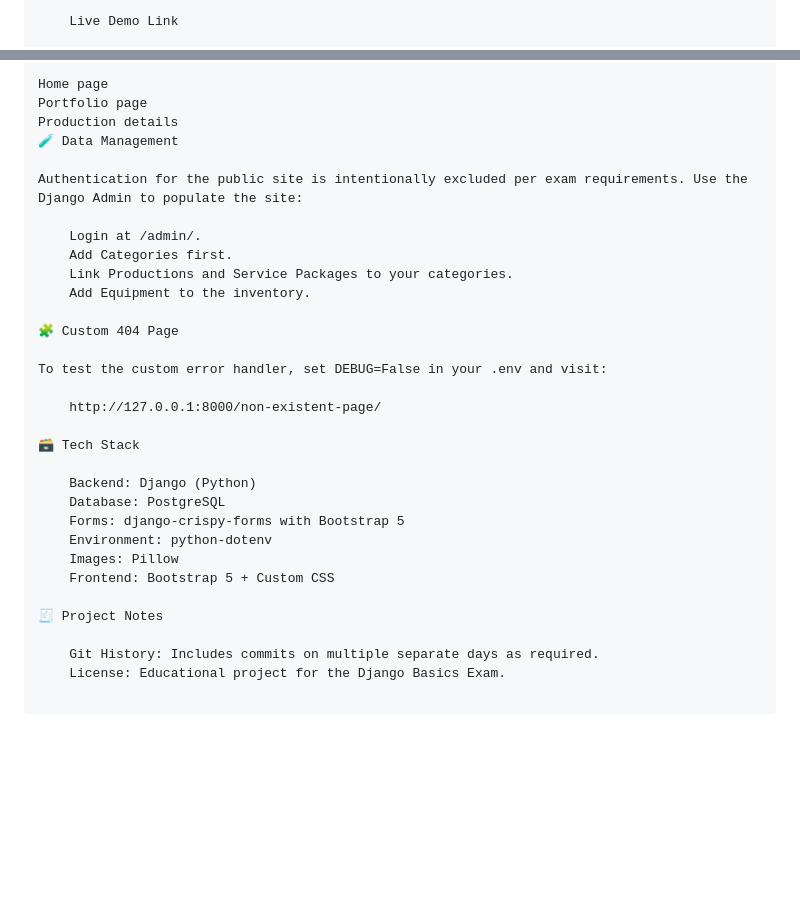
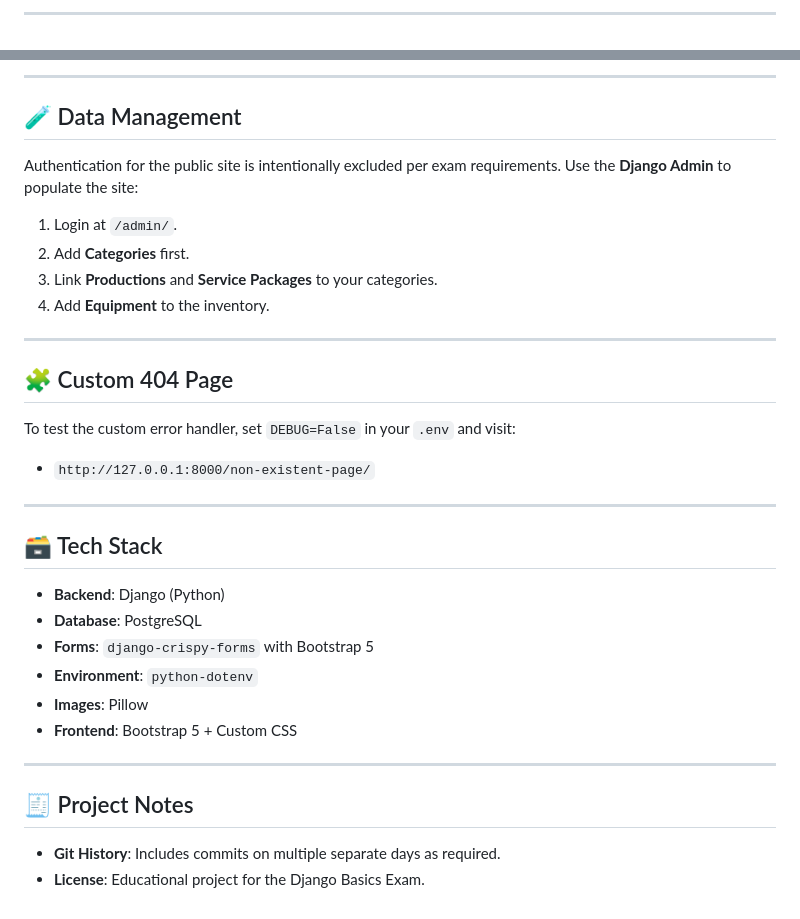
Before and after one commit to AlAleksandrov/lensmaster_pro, a Markdown page: README.md, 2 parts joined by grey strips. Drawn GitHub-style; blank space fills up the shorter version.

Commit message:
README file corrections 3

```diff
--- a/README.md
+++ b/README.md
@@ -121,3 +126,3 @@ A temporary live demo may be available via ngrok:
 
-    Live Demo Link
+---
 
@@ -125,32 +133,31 @@ A temporary live demo may be available via ngrok:
 
-Home page
-Portfolio page
-Production details
-🧪 Data Management
+---
 
-Authentication for the public site is intentionally excluded per exam requirements. Use the Django Admin to populate the site:
+## 🧪 Data Management
+Authentication for the public site is intentionally excluded per exam requirements. Use the **Django Admin** to populate the site:
+1. Login at `/admin/`.
+2. Add **Categories** first.
+3. Link **Productions** and **Service Packages** to your categories.
+4. Add **Equipment** to the inventory.
 
-    Login at /admin/.
-    Add Categories first.
-    Link Productions and Service Packages to your categories.
-    Add Equipment to the inventory.
+---
 
-🧩 Custom 404 Page
+## 🧩 Custom 404 Page
+To test the custom error handler, set `DEBUG=False` in your `.env` and visit:
+- `http://127.0.0.1:8000/non-existent-page/`
 
-To test the custom error handler, set DEBUG=False in your .env and visit:
+---
 
-    http://127.0.0.1:8000/non-existent-page/
+## 🗃️ Tech Stack
+- **Backend**: Django (Python)
+- **Database**: PostgreSQL
+- **Forms**: `django-crispy-forms` with Bootstrap 5
+- **Environment**: `python-dotenv`
+- **Images**: Pillow
+- **Frontend**: Bootstrap 5 + Custom CSS
 
-🗃️ Tech Stack
+---
 
-    Backend: Django (Python)
-    Database: PostgreSQL
-    Forms: django-crispy-forms with Bootstrap 5
-    Environment: python-dotenv
-    Images: Pillow
-    Frontend: Bootstrap 5 + Custom CSS
-
-🧾 Project Notes
-
-    Git History: Includes commits on multiple separate days as required.
-    License: Educational project for the Django Basics Exam.
+## 🧾 Project Notes
+- **Git History**: Includes commits on multiple separate days as required.
+- **License**: Educational project for the Django Basics Exam.
```
Also changed, not shown: other parts of README.md (+31 -23 lines).
